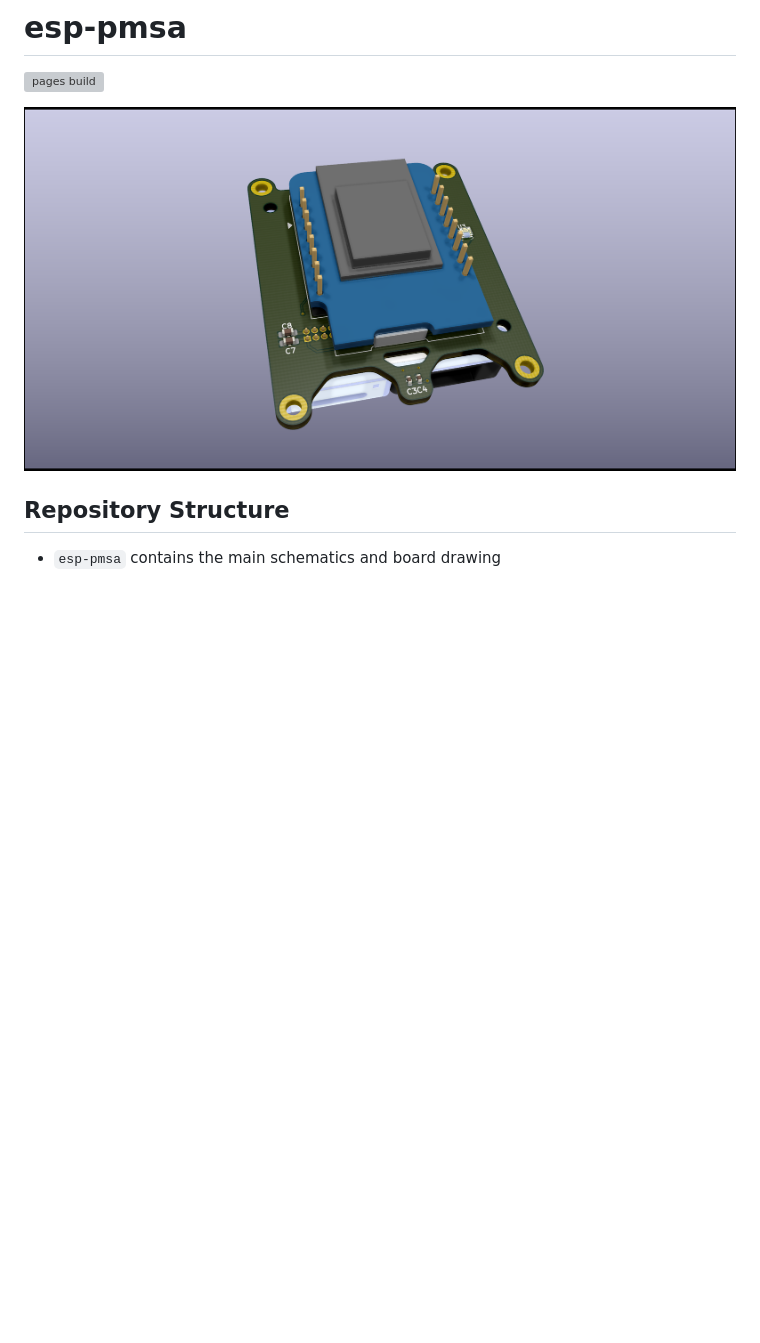
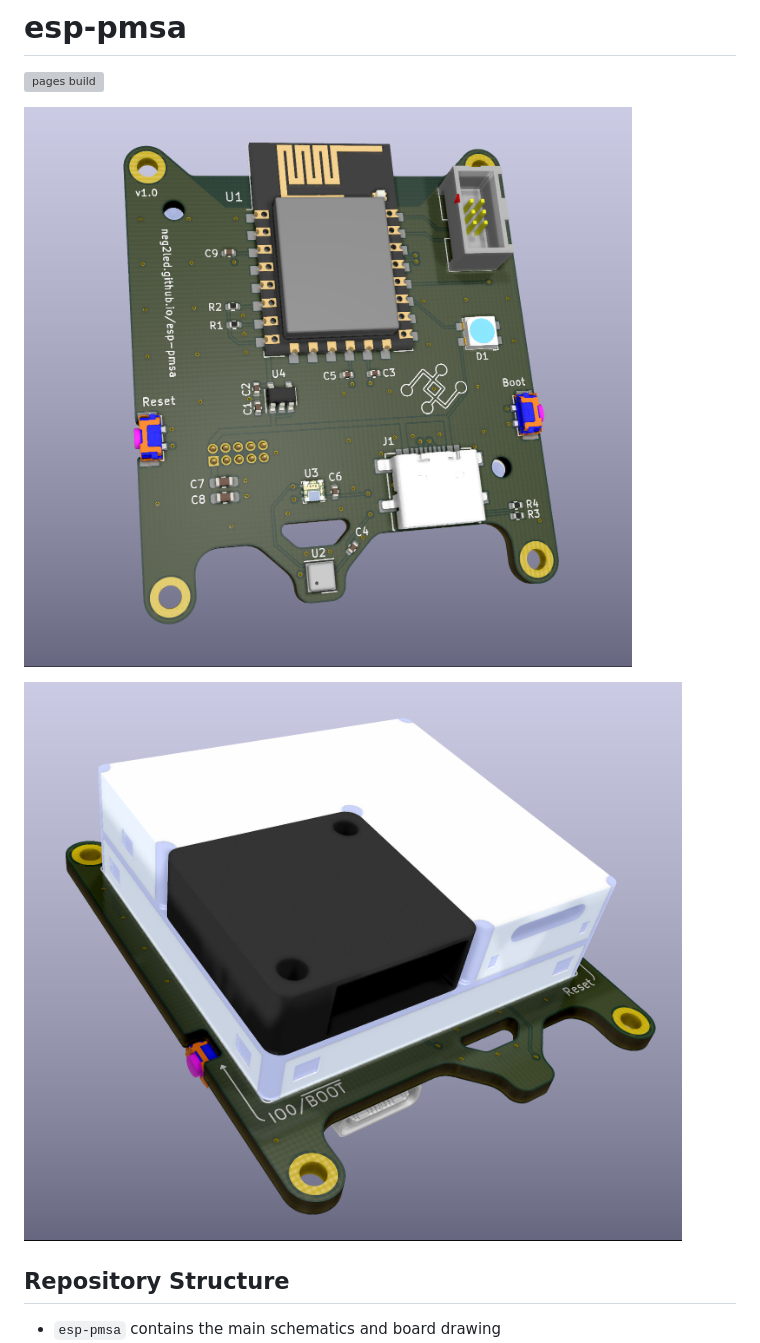
Before and after one commit to neggles/esp-pmsa, a Markdown page: README.md, the part around the change. GitHub-like rendering; pictures changed too: assets/esp-pmsa-bottom.png (added), assets/esp-pmsa.png; blank space fills up the shorter version; grey boxes are pictures that could not be loaded.

Commit message:
okeydokey!

```diff
--- a/README.md
+++ b/README.md
@@ -3,6 +3,7 @@
 
 ![KiCad raytraced board render](assets/esp-pmsa.png)
 
+![KiCad raytraced board render](assets/esp-pmsa-bottom.png)
 
 ## Repository Structure
 - `esp-pmsa` contains the main schematics and board drawing
```
Also changed, not shown: 5 other files.
